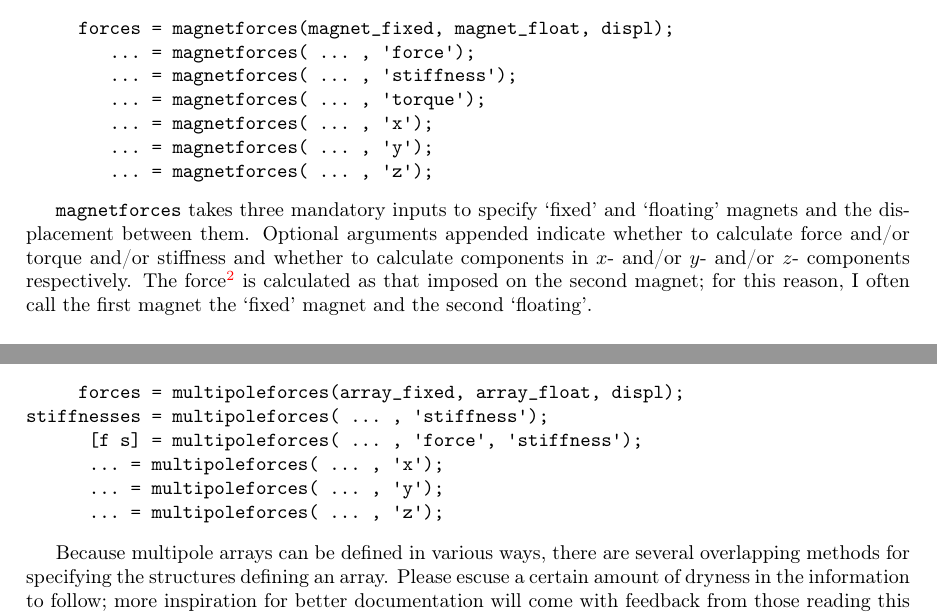
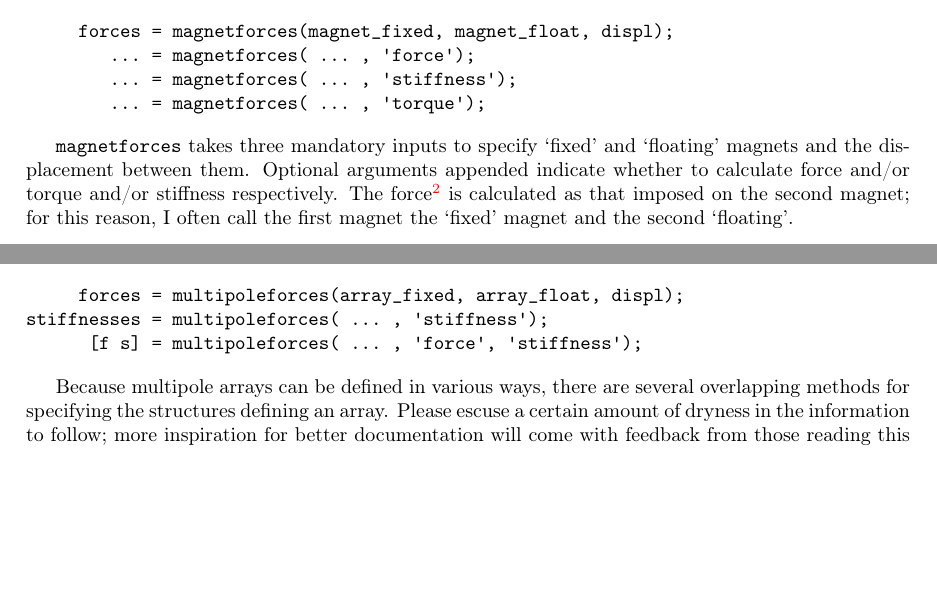
Before and after one commit to AUMAG/magcode, a LaTeX paper (matlab/magcode-matlab.tex): two parts of pages 3 and 4 of 7, joined at a grey line, cut so that both start at the same text, the shorter picture padded with empty space. Compiled offline with pdfLaTeX.

Commit message:
remove 'x', 'y', 'z' features
they were complicating the code and gaining little

```diff
--- a/matlab/magcode-matlab.tex
+++ b/matlab/magcode-matlab.tex
@@ -310,13 +310,10 @@ between magnets. The syntax is as follows:
         ... = magnetforces( ... , 'force');
         ... = magnetforces( ... , 'stiffness');
         ... = magnetforces( ... , 'torque');
-        ... = magnetforces( ... , 'x');
-        ... = magnetforces( ... , 'y');
-        ... = magnetforces( ... , 'z');
 \end{verbatim}
 
 |magnetforces| takes three mandatory inputs to specify `fixed' and `floating' magnets and the displacement between them.
-Optional arguments appended indicate whether to calculate force and/or torque and/or stiffness and whether to calculate components in $x$- and/or $y$- and/or $z$- components respectively.
+Optional arguments appended indicate whether to calculate force and/or torque and/or stiffness respectively.
 The force\footnote{From now I will omit most mention of calculating torques and stiffnesses; assume whenever I say `force' I mean `force \emph{and/or} stiffness \emph{and/or} torque'} is calculated as that imposed on the second magnet; for this reason, I often call the first magnet the `fixed' magnet and the second `floating'.
 
 \paragraph{Outputs}
@@ -368,9 +365,6 @@ The syntax for calculating forces between multipole arrays follows the same styl
      forces = multipoleforces(array_fixed, array_float, displ);
 stiffnesses = multipoleforces( ... , 'stiffness');
       [f s] = multipoleforces( ... , 'force', 'stiffness');
-      ... = multipoleforces( ... , 'x');
-      ... = multipoleforces( ... , 'y');
-      ... = multipoleforces( ... , 'z');
 \end{verbatim}
 
 Because multipole arrays can be defined in various ways, there are several
```
Also changed, not shown: 3 other files.
